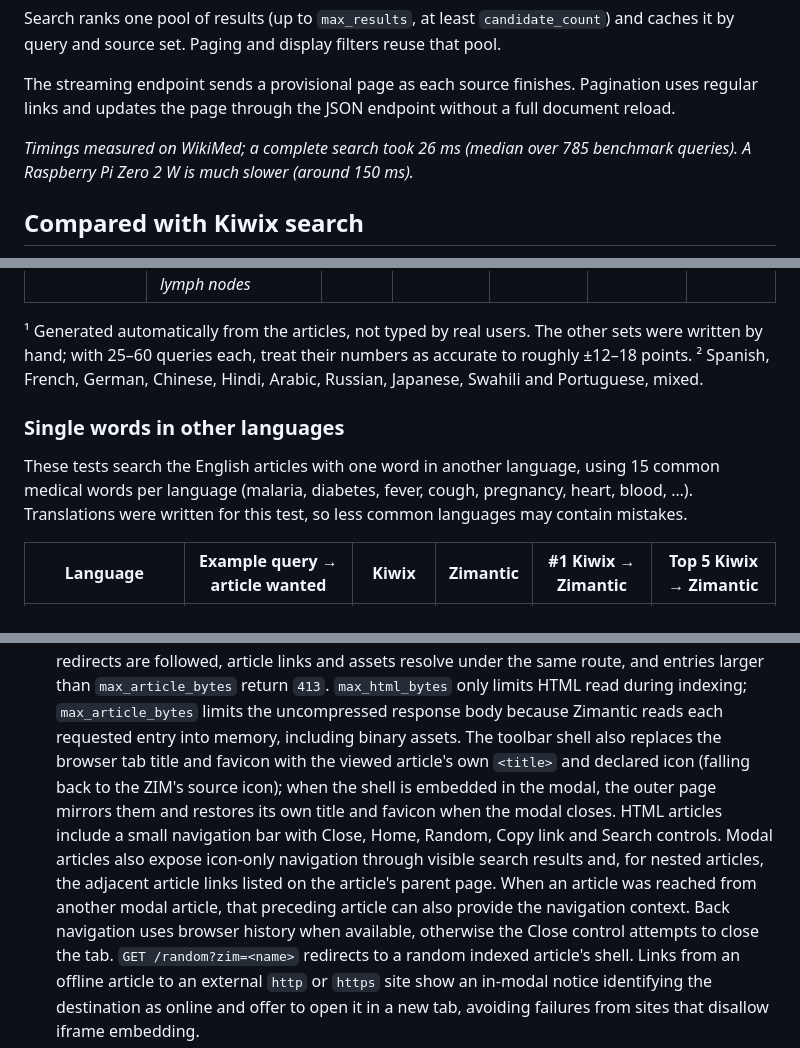
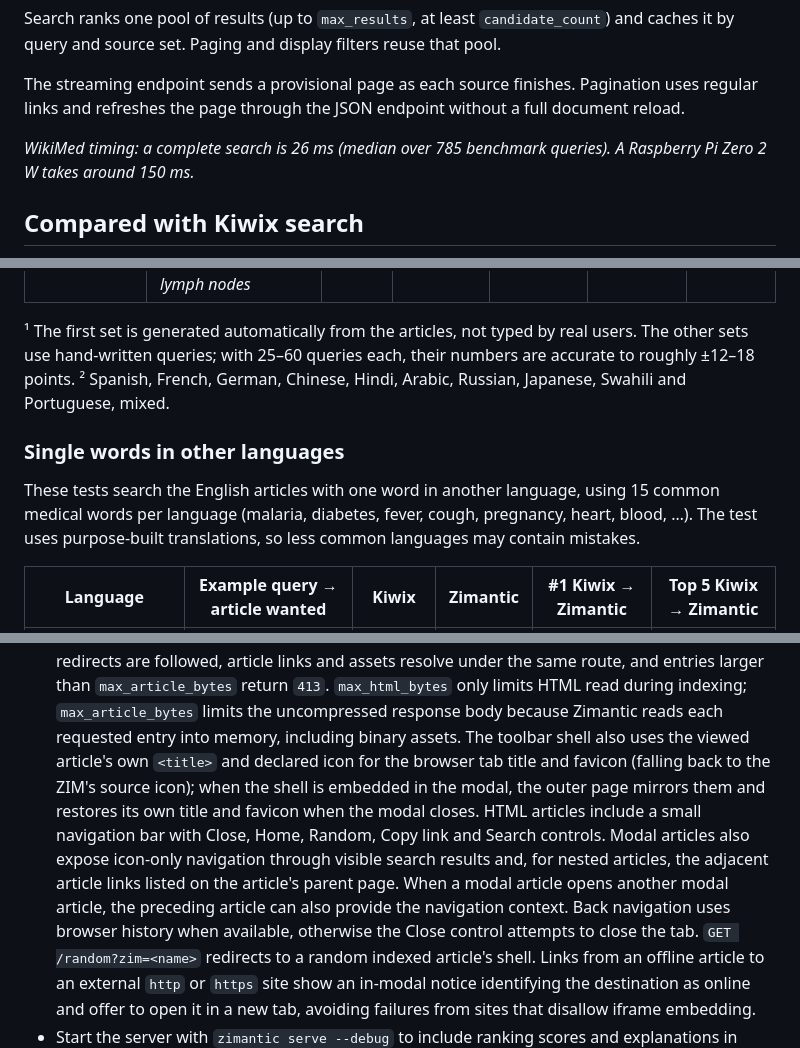
Before and after one commit to OscSanto/zimantic, a Markdown page: README.md, 3 parts joined by grey strips. Drawn GitHub-style.

```diff
--- a/README.md
+++ b/README.md
@@ -168,10 +167,10 @@ Search ranks one pool of results (up to `max_results`, at least `candidate_count
 query and source set. Paging and display filters reuse that pool.
 
 The streaming endpoint sends a provisional page as each source finishes. Pagination uses regular links
-and updates the page through the JSON endpoint without a full document reload.
+and refreshes the page through the JSON endpoint without a full document reload.
 
-*Timings measured on WikiMed; a complete search took 26 ms (median over 785 benchmark queries).
-A Raspberry Pi Zero 2 W is much slower (around 150 ms).*
+*WikiMed timing: a complete search is 26 ms (median over 785 benchmark queries).
+A Raspberry Pi Zero 2 W takes around 150 ms.*
 
 ## Compared with Kiwix search
 
@@ -199,15 +198,15 @@ A Raspberry Pi Zero 2 W is much slower (around 150 ms).*
 | Questions & phrases in other languages² | "Herzinfarkt" (German: heart attack) → *Myocardial infarction* | not in top 20 | **#1** | 0% → **33%** | 0% → **53%** | 30 |
 | Words deep inside an article | "When undergoing lymphadenopathy, these are described as feeling like a 'firm pea'." → *Facial lymph nodes* | **#1** | #2 | **68%** → 28% | **78%** → 76% | 200¹ |
 
-¹ Generated automatically from the articles, not typed by real users. The other sets were written by
-hand; with 25–60 queries each, treat their numbers as accurate to roughly ±12–18 points.
+¹ The first set is generated automatically from the articles, not typed by real users. The other sets use
+hand-written queries; with 25–60 queries each, their numbers are accurate to roughly ±12–18 points.
 ² Spanish, French, German, Chinese, Hindi, Arabic, Russian, Japanese, Swahili and Portuguese, mixed.
 
 ### Single words in other languages
 
 These tests search the English articles with one word in another language, using 15 common medical words per language
-(malaria, diabetes, fever, cough, pregnancy, heart, blood, …). Translations were written for this test,
-so less common languages may contain mistakes.
+(malaria, diabetes, fever, cough, pregnancy, heart, blood, …). The test uses purpose-built
+translations, so less common languages may contain mistakes.
 
 | Language | Example query → article wanted | Kiwix | Zimantic | #1 Kiwix → Zimantic | Top 5 Kiwix → Zimantic |
 |---|---|---|---|---|---|
@@ -403,14 +402,14 @@ JSON API examples:
   entry: redirects are followed, article links and assets resolve under the same route, and entries
   larger than `max_article_bytes` return `413`. `max_html_bytes` only limits HTML read during
   indexing; `max_article_bytes` limits the uncompressed response body because Zimantic reads each
-  requested entry into memory, including binary assets. The toolbar shell also replaces the browser
-  tab title and favicon with the viewed article's own `<title>` and declared icon (falling back to the
+  requested entry into memory, including binary assets. The toolbar shell also uses the viewed
+  article's own `<title>` and declared icon for the browser tab title and favicon (falling back to the
   ZIM's source icon); when the shell is embedded in the modal, the outer page mirrors them and restores
   its own title and favicon when the modal closes. HTML articles include a small navigation bar
   with Close, Home, Random, Copy link and Search controls. Modal articles also expose
   icon-only navigation through visible search results and, for nested articles, the adjacent article
-  links listed on the article's parent page. When an article was reached from another modal article,
-  that preceding article can also provide the navigation context. Back navigation uses browser
+  links listed on the article's parent page. When a modal article opens another modal article,
+  the preceding article can also provide the navigation context. Back navigation uses browser
   history when available, otherwise the Close control attempts to close the tab. `GET /random?zim=<name>`
   redirects to a random indexed article's shell. Links from an offline article to an external
   `http` or `https` site show an in-modal notice identifying the destination as online and offer
```
Also changed, not shown: other parts of README.md (+31 -32 lines).
